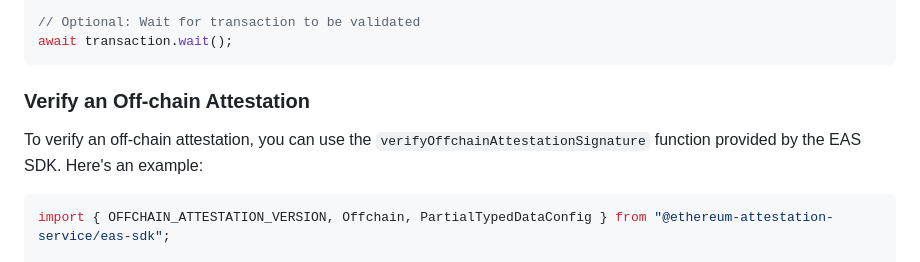
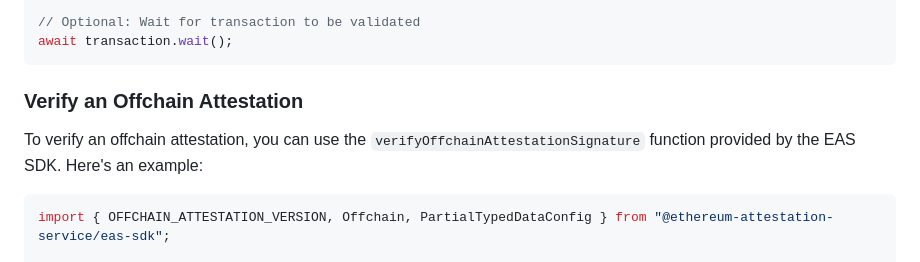
Before and after one commit to ethereum-attestation-service/eas-sdk, a Markdown page: README.md, the part around the change printed below. Drawn GitHub-style.

````diff
--- a/README.md
+++ b/README.md
@@ -269,9 +269,9 @@ const transaction = await eas.multiRevokeOffchain([data1, data2]);
 await transaction.wait();
 ```
 
-### Verify an Off-chain Attestation
+### Verify an Offchain Attestation
 
-To verify an off-chain attestation, you can use the `verifyOffchainAttestationSignature` function provided by the EAS SDK. Here's an example:
+To verify an offchain attestation, you can use the `verifyOffchainAttestationSignature` function provided by the EAS SDK. Here's an example:
 
 ```javascript
 import { OFFCHAIN_ATTESTATION_VERSION, Offchain, PartialTypedDataConfig } from "@ethereum-attestation-service/eas-sdk";
````
Also changed, not shown: other parts of README.md (+7 -7 lines).
